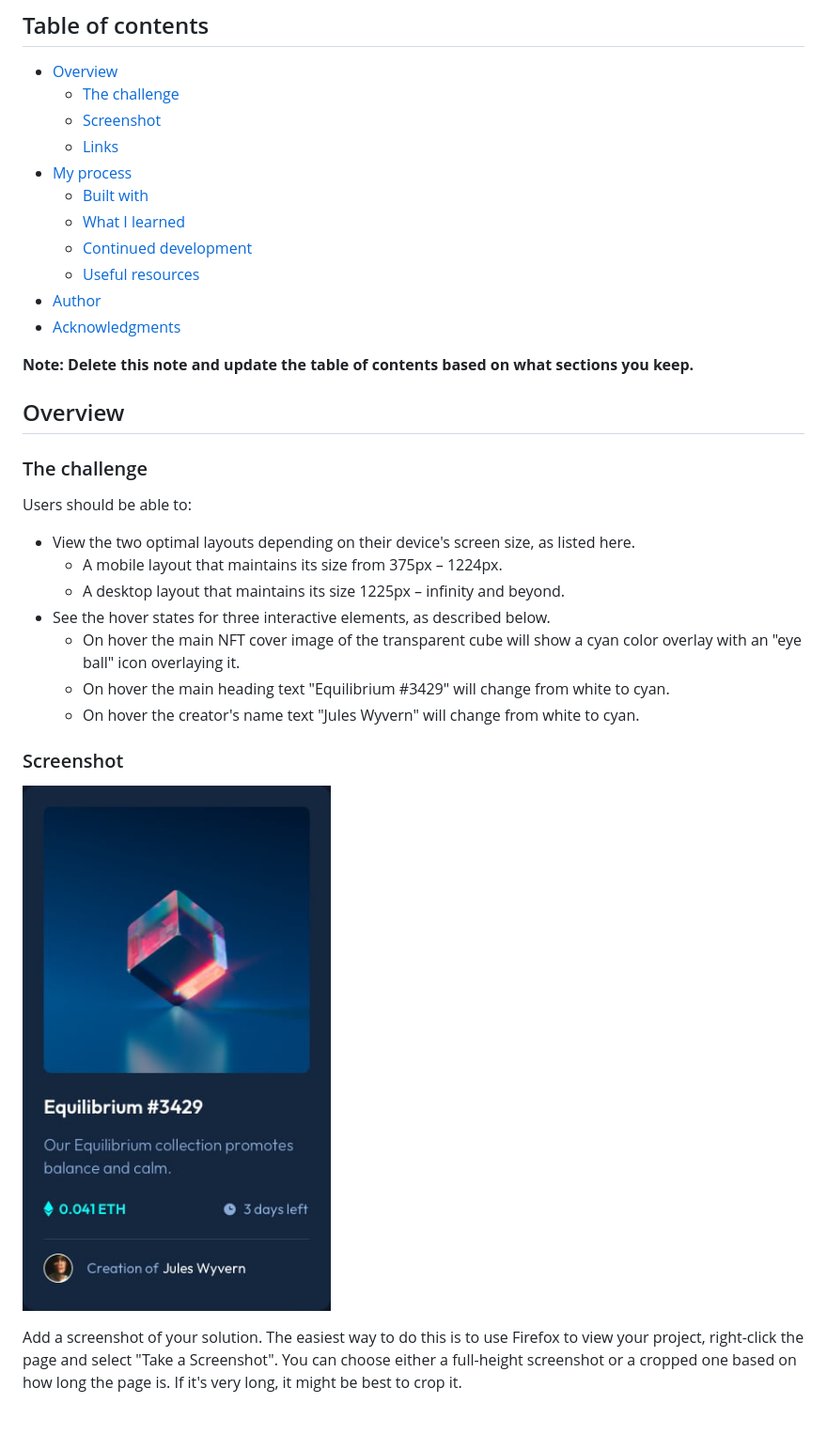
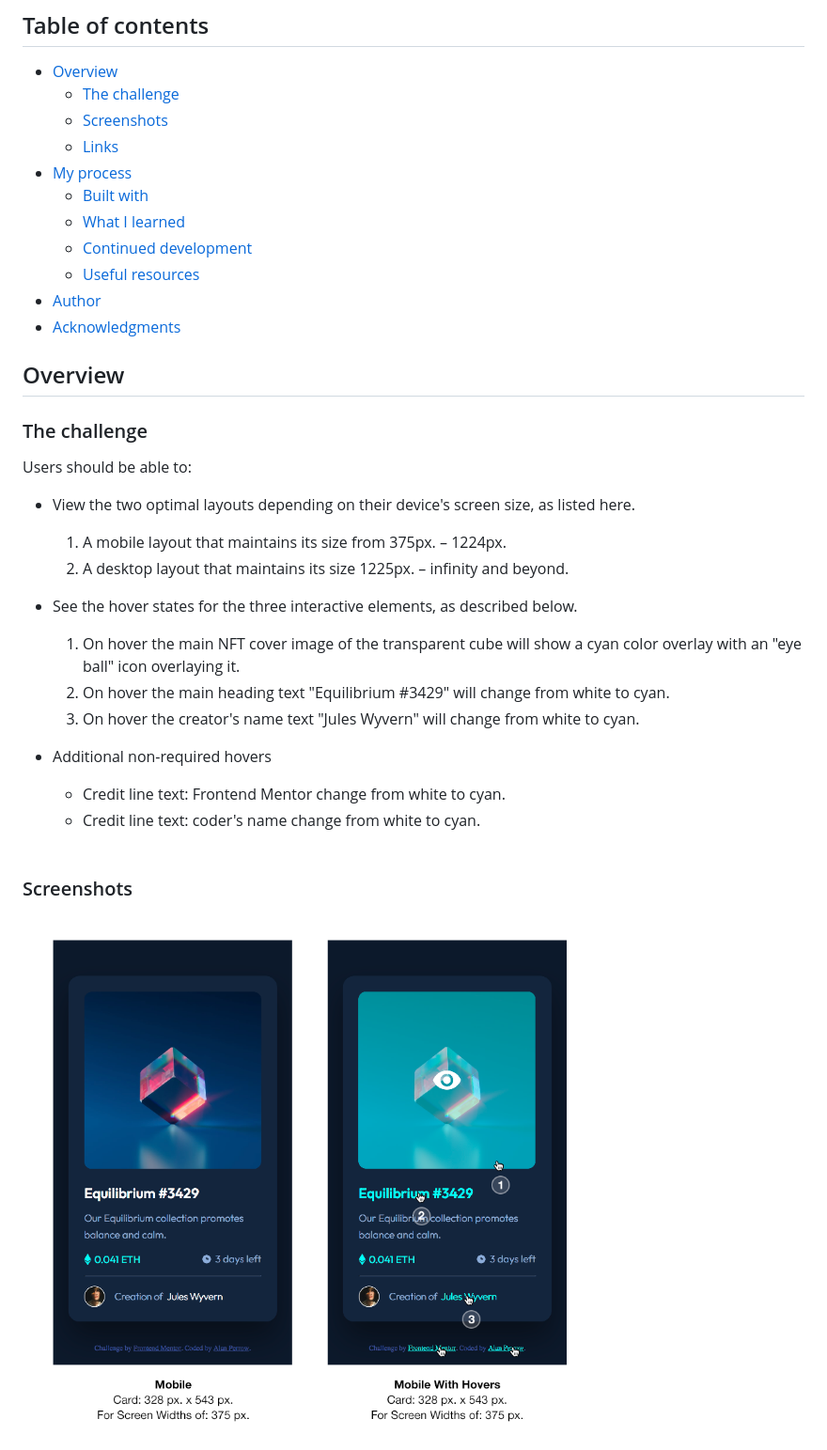
Before and after one commit to Stosh12/nft-preview-card, a Markdown page: README-template.md, the part around the change printed below. Shown: that part at 94% size. Rendered like a GitHub page; pictures changed too: images/readme-images/nft-mobile-screen-grabs-01-01.png (added); blank space fills up the shorter version.

```diff
--- a/README-template.md
+++ b/README-template.md
@@ -6,7 +6,7 @@ This is a solution to the [NFT preview card component challenge on Frontend Ment
 
 - [Overview](#overview)
   - [The challenge](#the-challenge)
-  - [Screenshot](#screenshot)
+  - [Screenshots](#screenshots)
   - [Links](#links)
 - [My process](#my-process)
   - [Built with](#built-with)
@@ -16,8 +16,6 @@ This is a solution to the [NFT preview card component challenge on Frontend Ment
 - [Author](#author)
 - [Acknowledgments](#acknowledgments)
 
-**Note: Delete this note and update the table of contents based on what sections you keep.**
-
 ## Overview
 
 ### The challenge
@@ -25,16 +23,19 @@ This is a solution to the [NFT preview card component challenge on Frontend Ment
 Users should be able to:
 
 - View the two optimal layouts depending on their device's screen size, as listed here.
-  - A mobile layout that maintains its size from 375px – 1224px.
-  - A desktop layout that maintains its size 1225px – infinity and beyond.
-- See the hover states for three interactive elements, as described below.
-  - On hover the main NFT cover image of the transparent cube will show a cyan color overlay with an "eye ball" icon overlaying it.
-  - On hover the main heading text "Equilibrium #3429" will change from white to cyan.
-  - On hover the creator's name text "Jules Wyvern" will change from white to cyan.
+  1. A mobile layout that maintains its size from 375px. – 1224px.
+  2. A desktop layout that maintains its size 1225px. – infinity and beyond.
+- See the hover states for the three interactive elements, as described below.
+  1. On hover the main NFT cover image of the transparent cube will show a cyan color overlay with an "eye ball" icon overlaying it.
+  2. On hover the main heading text "Equilibrium #3429" will change from white to cyan.
+  3. On hover the creator's name text "Jules Wyvern" will change from white to cyan.
+- Additional non-required hovers
+  - Credit line text: Frontend Mentor change from white to cyan.
+  - Credit line text: coder's name change from white to cyan.
 
-### Screenshot
+  <br>
 
-![Desktop View](images/guide-templates/desktop-preview-template-100.png/)
+### Screenshots
 
-Add a screenshot of your solution. The easiest way to do this is to use Firefox to view your project, right-click the page and select "Take a Screenshot". You can choose either a full-height screenshot or a cropped one based on how long the page is. If it's very long, it might be best to crop it.
+![Mobile View](images/readme-images/nft-mobile-screen-grabs-01-01.png)
 
```
Also changed, not shown: other parts of README-template.md (+87 -35 lines), images/readme-images/nft-desktop-screen-grab-01-01.png (added), 1 other file.
